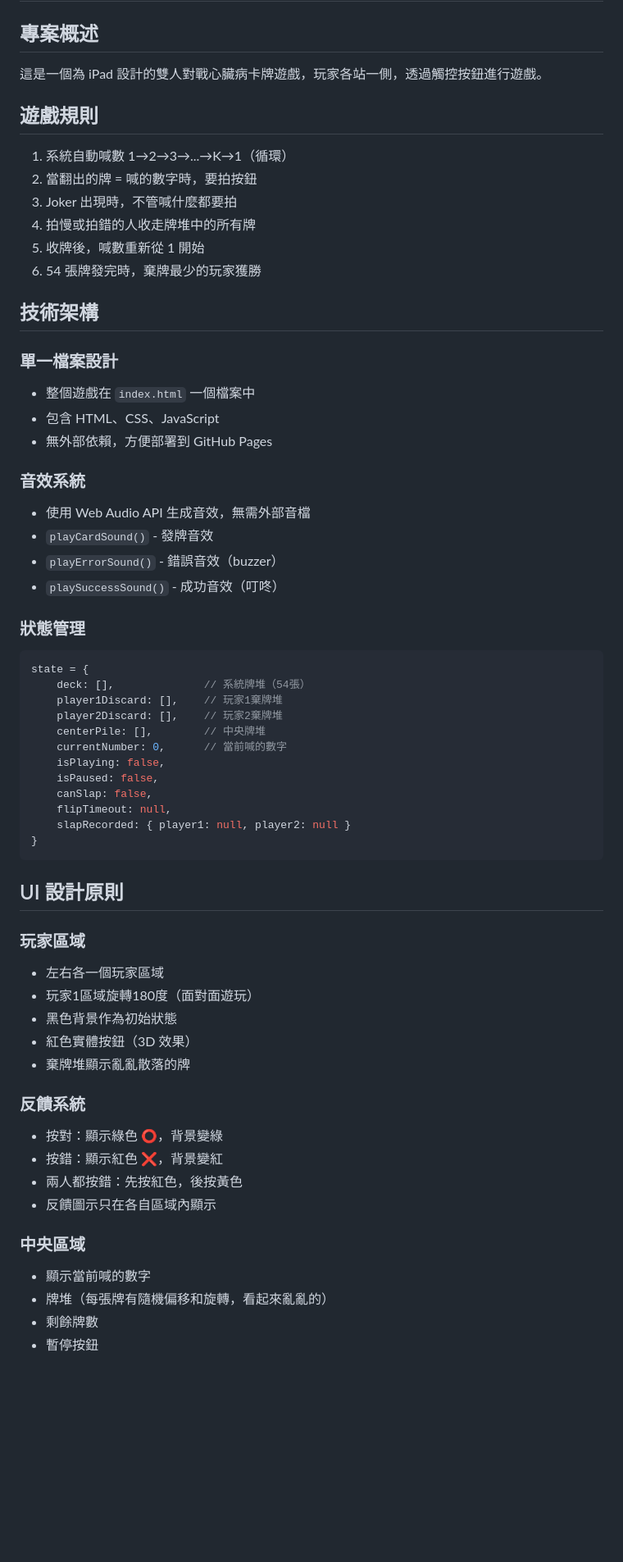
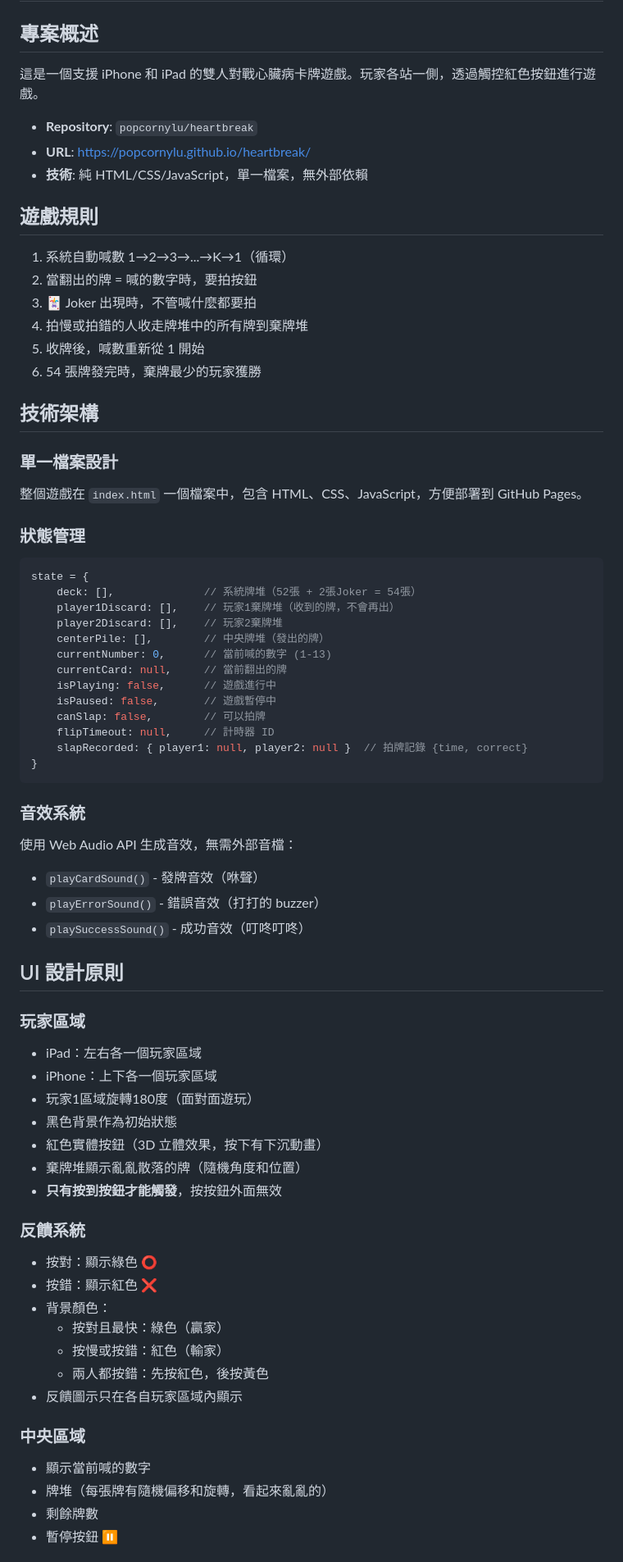
Before and after one commit to popcornylu/heartbreak, a Markdown page: CLAUDE.md, the part around one of its changes. Shown at 82% size. GitHub-like rendering; blank space fills up the shorter version.

Commit message:
Update CLAUDE.md 完整更新設計文件
- 更新專案概述（支援 iPhone/iPad）
- 詳細說明狀態管理各欄位用途
- 補充 UI 設計原則（按鈕觸發、暫停功能）
- 加入響應式設計表格
- 補充注意事項（計時器管理、牌堆視覺）

Co-Authored-By: Claude Opus 4.5 <noreply@anthropic.com>

````diff
--- a/CLAUDE.md
+++ b/CLAUDE.md
@@ -1,63 +1,72 @@
 # 心臟病 (Heartbreak) - 雙人卡牌遊戲
 
 ## 專案概述
-這是一個為 iPad 設計的雙人對戰心臟病卡牌遊戲，玩家各站一側，透過觸控按鈕進行遊戲。
+這是一個支援 iPhone 和 iPad 的雙人對戰心臟病卡牌遊戲。玩家各站一側，透過觸控紅色按鈕進行遊戲。
+
+- **Repository**: `popcornylu/heartbreak`
+- **URL**: https://popcornylu.github.io/heartbreak/
+- **技術**: 純 HTML/CSS/JavaScript，單一檔案，無外部依賴
 
 ## 遊戲規則
+
 1. 系統自動喊數 1→2→3→...→K→1（循環）
 2. 當翻出的牌 = 喊的數字時，要拍按鈕
-3. Joker 出現時，不管喊什麼都要拍
-4. 拍慢或拍錯的人收走牌堆中的所有牌
+3. 🃏 Joker 出現時，不管喊什麼都要拍
+4. 拍慢或拍錯的人收走牌堆中的所有牌到棄牌堆
 5. 收牌後，喊數重新從 1 開始
 6. 54 張牌發完時，棄牌最少的玩家獲勝
 
 ## 技術架構
 
 ### 單一檔案設計
-- 整個遊戲在 `index.html` 一個檔案中
-- 包含 HTML、CSS、JavaScript
-- 無外部依賴，方便部署到 GitHub Pages
-
-### 音效系統
-- 使用 Web Audio API 生成音效，無需外部音檔
-- `playCardSound()` - 發牌音效
-- `playErrorSound()` - 錯誤音效（buzzer）
-- `playSuccessSound()` - 成功音效（叮咚）
+整個遊戲在 `index.html` 一個檔案中，包含 HTML、CSS、JavaScript，方便部署到 GitHub Pages。
 
 ### 狀態管理
 ```javascript
 state = {
-    deck: [],              // 系統牌堆（54張）
-    player1Discard: [],    // 玩家1棄牌堆
+    deck: [],              // 系統牌堆（52張 + 2張Joker = 54張）
+    player1Discard: [],    // 玩家1棄牌堆（收到的牌，不會再出）
     player2Discard: [],    // 玩家2棄牌堆
-    centerPile: [],        // 中央牌堆
-    currentNumber: 0,      // 當前喊的數字
-    isPlaying: false,
-    isPaused: false,
-    canSlap: false,
-    flipTimeout: null,
-    slapRecorded: { player1: null, player2: null }
+    centerPile: [],        // 中央牌堆（發出的牌）
+    currentNumber: 0,      // 當前喊的數字 (1-13)
+    currentCard: null,     // 當前翻出的牌
+    isPlaying: false,      // 遊戲進行中
+    isPaused: false,       // 遊戲暫停中
+    canSlap: false,        // 可以拍牌
+    flipTimeout: null,     // 計時器 ID
+    slapRecorded: { player1: null, player2: null }  // 拍牌記錄 {time, correct}
 }
 ```
+
+### 音效系統
+使用 Web Audio API 生成音效，無需外部音檔：
+- `playCardSound()` - 發牌音效（咻聲）
+- `playErrorSound()` - 錯誤音效（打打的 buzzer）
+- `playSuccessSound()` - 成功音效（叮咚叮咚）
 
 ## UI 設計原則
 
 ### 玩家區域
-- 左右各一個玩家區域
+- iPad：左右各一個玩家區域
+- iPhone：上下各一個玩家區域
 - 玩家1區域旋轉180度（面對面遊玩）
 - 黑色背景作為初始狀態
-- 紅色實體按鈕（3D 效果）
-- 棄牌堆顯示亂亂散落的牌
+- 紅色實體按鈕（3D 立體效果，按下有下沉動畫）
+- 棄牌堆顯示亂亂散落的牌（隨機角度和位置）
+- **只有按到按鈕才能觸發**，按按鈕外面無效
 
 ### 反饋系統
-- 按對：顯示綠色 ⭕，背景變綠
-- 按錯：顯示紅色 ❌，背景變紅
-- 兩人都按錯：先按紅色，後按黃色
-- 反饋圖示只在各自區域內顯示
+- 按對：顯示綠色 ⭕
+- 按錯：顯示紅色 ❌
+- 背景顏色：
+  - 按對且最快：綠色（贏家）
+  - 按慢或按錯：紅色（輸家）
+  - 兩人都按錯：先按紅色，後按黃色
+- 反饋圖示只在各自玩家區域內顯示
 
 ### 中央區域
 - 顯示當前喊的數字
 - 牌堆（每張牌有隨機偏移和旋轉，看起來亂亂的）
 - 剩餘牌數
-- 暫停按鈕
+- 暫停按鈕 ⏸
 
````
Also changed, not shown: other parts of CLAUDE.md (+50 -35 lines).
